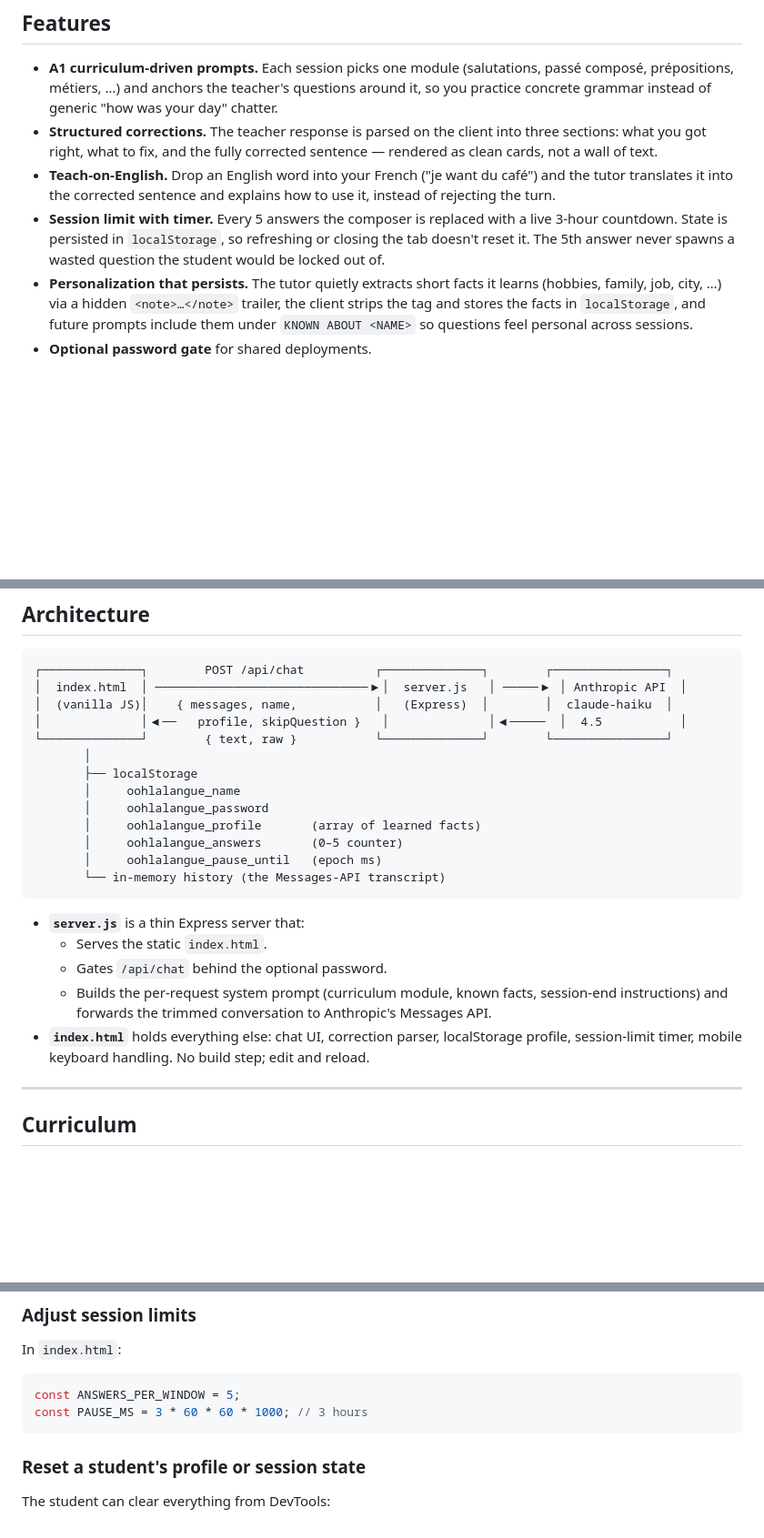
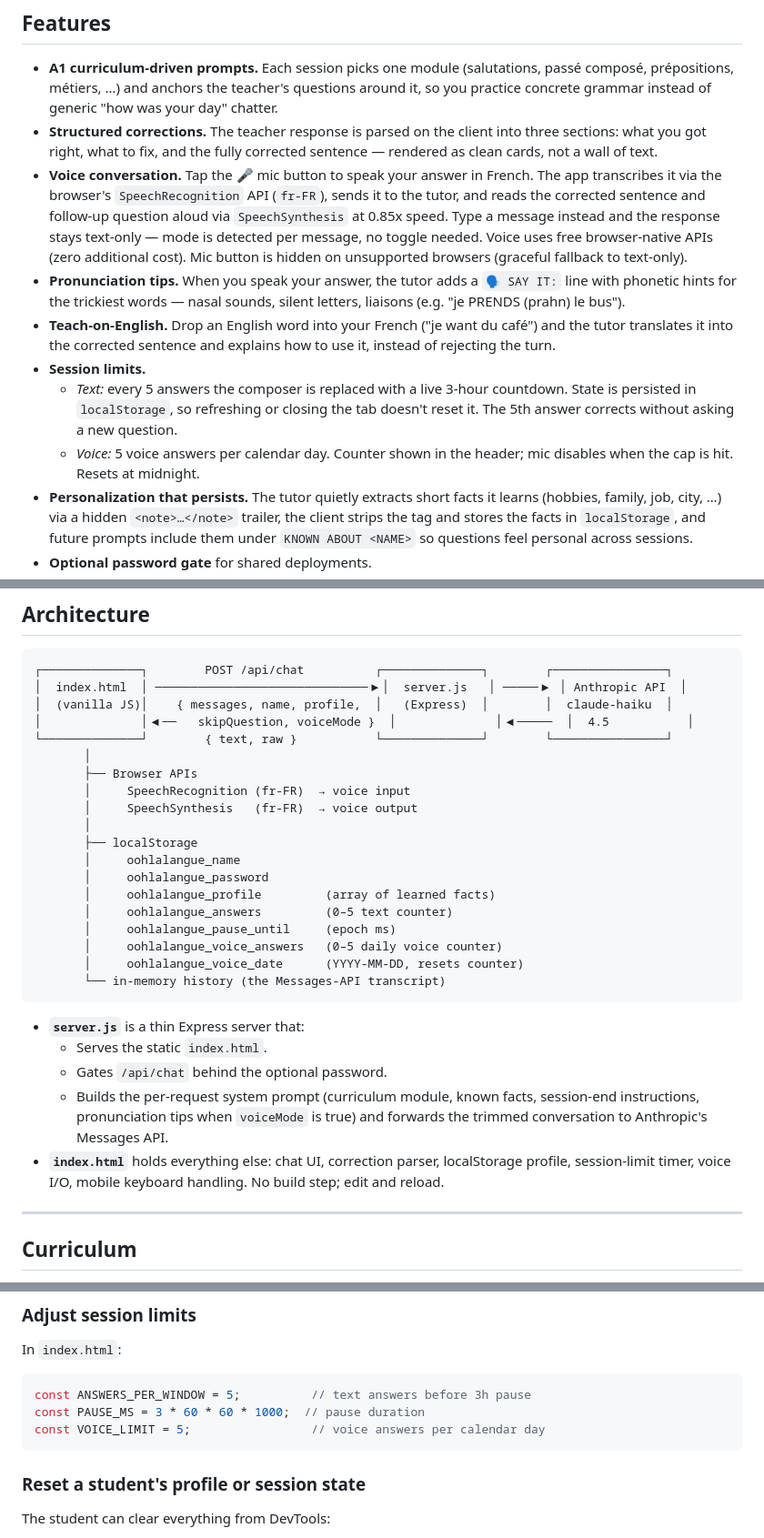
Before and after one commit to korcena/oohlalangue, a Markdown page: README.md, 3 parts joined by grey strips. Shown at 91% size. Rendered like a GitHub page; blank space fills up the shorter version.

Commit message:
Update README with voice conversation feature
Add voice input/output, pronunciation tips, per-message mode
detection, voice daily limit, and browser API details to the
Features section. Update the architecture diagram with
SpeechRecognition/SpeechSynthesis, voiceMode request field,
and new localStorage keys. Add VOICE_LIMIT to the customization
section.

````diff
--- a/README.md
+++ b/README.md
@@ -10,8 +10,12 @@ Built around the [Anthropic Messages API](https://docs.claude.com/en/api/message
 
 - **A1 curriculum-driven prompts.** Each session picks one module (salutations, passé composé, prépositions, métiers, …) and anchors the teacher's questions around it, so you practice concrete grammar instead of generic "how was your day" chatter.
 - **Structured corrections.** The teacher response is parsed on the client into three sections: what you got right, what to fix, and the fully corrected sentence — rendered as clean cards, not a wall of text.
+- **Voice conversation.** Tap the 🎤 mic button to speak your answer in French. The app transcribes it via the browser's `SpeechRecognition` API (`fr-FR`), sends it to the tutor, and reads the corrected sentence and follow-up question aloud via `SpeechSynthesis` at 0.85x speed. Type a message instead and the response stays text-only — mode is detected per message, no toggle needed. Voice uses free browser-native APIs (zero additional cost). Mic button is hidden on unsupported browsers (graceful fallback to text-only).
+- **Pronunciation tips.** When you speak your answer, the tutor adds a `🗣️ SAY IT:` line with phonetic hints for the trickiest words — nasal sounds, silent letters, liaisons (e.g. "je PRENDS (prahn) le bus").
 - **Teach-on-English.** Drop an English word into your French ("je want du café") and the tutor translates it into the corrected sentence and explains how to use it, instead of rejecting the turn.
-- **Session limit with timer.** Every 5 answers the composer is replaced with a live 3-hour countdown. State is persisted in `localStorage`, so refreshing or closing the tab doesn't reset it. The 5th answer never spawns a wasted question the student would be locked out of.
+- **Session limits.**
+  - *Text:* every 5 answers the composer is replaced with a live 3-hour countdown. State is persisted in `localStorage`, so refreshing or closing the tab doesn't reset it. The 5th answer corrects without asking a new question.
+  - *Voice:* 5 voice answers per calendar day. Counter shown in the header; mic disables when the cap is hit. Resets at midnight.
 - **Personalization that persists.** The tutor quietly extracts short facts it learns (hobbies, family, job, city, …) via a hidden `<note>…</note>` trailer, the client strips the tag and stores the facts in `localStorage`, and future prompts include them under `KNOWN ABOUT <NAME>` so questions feel personal across sessions.
 - **Optional password gate** for shared deployments.
 - **Mobile-friendly.** The chat handles iOS/Android virtual-keyboard quirks with `visualViewport` tracking and scroll-pinning.
@@ -50,24 +54,30 @@ Then open <http://localhost:3000>.
 ```
 ┌──────────────┐        POST /api/chat          ┌──────────────┐        ┌────────────────┐
 │  index.html  │ ──────────────────────────────▶│  server.js   │ ─────▶ │ Anthropic API  │
-│  (vanilla JS)│    { messages, name,           │   (Express)  │        │  claude-haiku  │
-│              │◀──   profile, skipQuestion }   │              │◀─────  │  4.5           │
+│  (vanilla JS)│    { messages, name, profile,  │   (Express)  │        │  claude-haiku  │
+│              │◀──   skipQuestion, voiceMode }  │              │◀─────  │  4.5           │
 └──────────────┘        { text, raw }           └──────────────┘        └────────────────┘
+       │
+       ├── Browser APIs
+       │     SpeechRecognition (fr-FR)  → voice input
+       │     SpeechSynthesis   (fr-FR)  → voice output
        │
        ├── localStorage
        │     oohlalangue_name
        │     oohlalangue_password
-       │     oohlalangue_profile       (array of learned facts)
-       │     oohlalangue_answers       (0–5 counter)
-       │     oohlalangue_pause_until   (epoch ms)
+       │     oohlalangue_profile         (array of learned facts)
+       │     oohlalangue_answers         (0–5 text counter)
+       │     oohlalangue_pause_until     (epoch ms)
+       │     oohlalangue_voice_answers   (0–5 daily voice counter)
+       │     oohlalangue_voice_date      (YYYY-MM-DD, resets counter)
        └── in-memory history (the Messages-API transcript)
 ```
 
 - **`server.js`** is a thin Express server that:
   - Serves the static `index.html`.
   - Gates `/api/chat` behind the optional password.
-  - Builds the per-request system prompt (curriculum module, known facts, session-end instructions) and forwards the trimmed conversation to Anthropic's Messages API.
-- **`index.html`** holds everything else: chat UI, correction parser, localStorage profile, session-limit timer, mobile keyboard handling. No build step; edit and reload.
+  - Builds the per-request system prompt (curriculum module, known facts, session-end instructions, pronunciation tips when `voiceMode` is true) and forwards the trimmed conversation to Anthropic's Messages API.
+- **`index.html`** holds everything else: chat UI, correction parser, localStorage profile, session-limit timer, voice I/O, mobile keyboard handling. No build step; edit and reload.
 
 ---
 
@@ -165,8 +175,9 @@ The system prompt is built in `buildSystemPrompt()` (`server.js`). The `EACH TUR
 In `index.html`:
 
 ```js
-const ANSWERS_PER_WINDOW = 5;
-const PAUSE_MS = 3 * 60 * 60 * 1000; // 3 hours
+const ANSWERS_PER_WINDOW = 5;          // text answers before 3h pause
+const PAUSE_MS = 3 * 60 * 60 * 1000;  // pause duration
+const VOICE_LIMIT = 5;                 // voice answers per calendar day
 ```
 
 ### Reset a student's profile or session state
````
